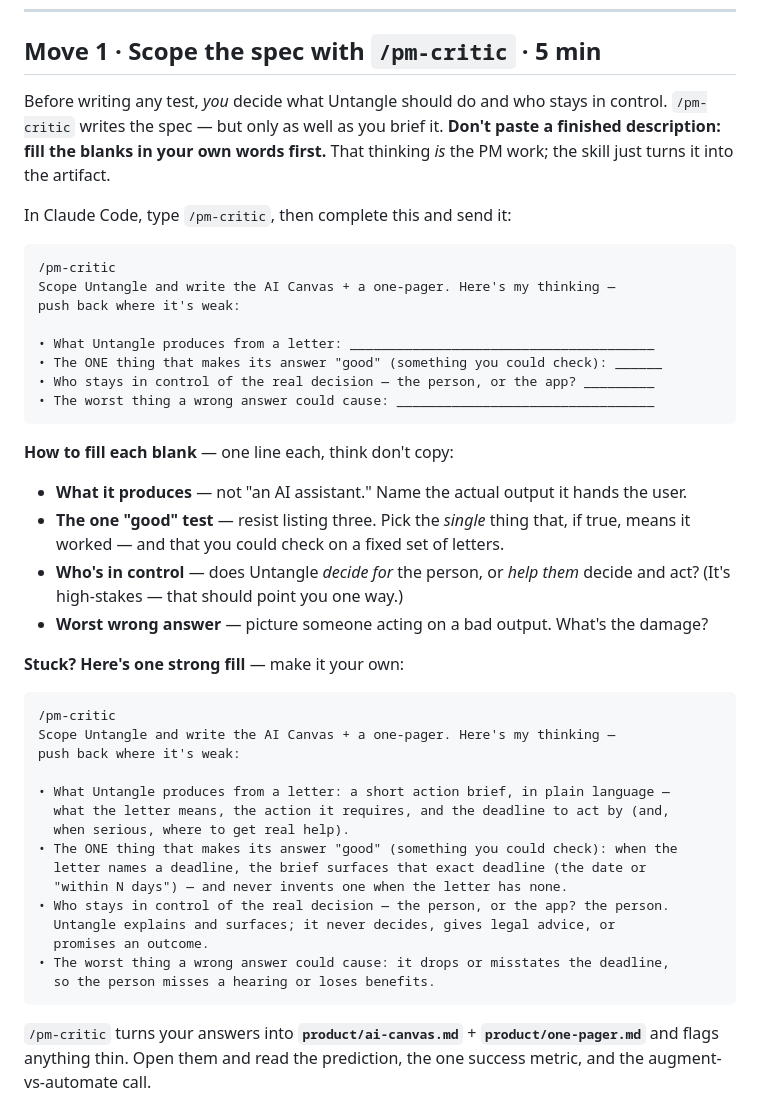
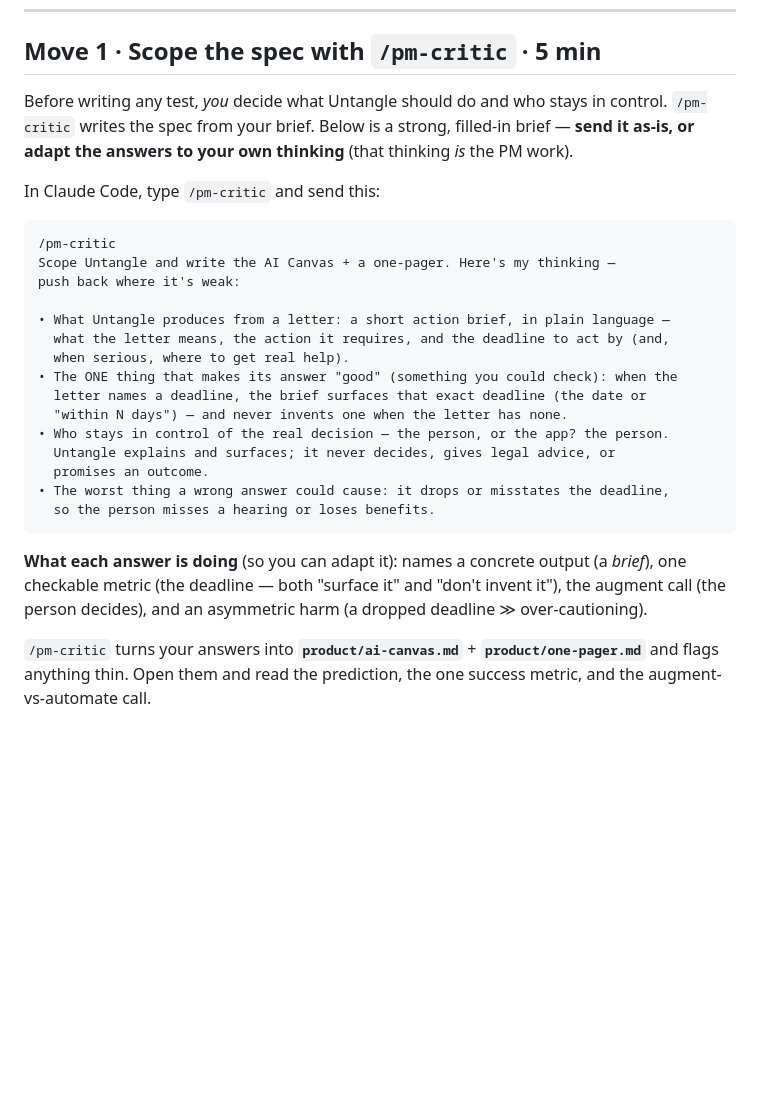
Before and after one commit to jphreid/ai4good-sprint-starter, a Markdown page: README.md, the part around the change. Rendered like a GitHub page; blank space fills up the shorter version.

Commit message:
README Move 1: make the filled /pm-critic brief the prompt (response front-and-center)
Co-Authored-By: Claude Opus 4.8 (1M context) <noreply@anthropic.com>

````diff
--- a/README.md
+++ b/README.md
@@ -66,30 +66,11 @@ Those gaps are your target.
 ## Move 1 · Scope the spec with `/pm-critic` · 5 min
 
 Before writing any test, *you* decide what Untangle should do and who stays in
-control. `/pm-critic` writes the spec — but only as well as you brief it. **Don't
-paste a finished description: fill the blanks in your own words first.** That
-thinking *is* the PM work; the skill just turns it into the artifact.
+control. `/pm-critic` writes the spec from your brief. Below is a strong,
+filled-in brief — **send it as-is, or adapt the answers to your own thinking**
+(that thinking *is* the PM work).
 
-In Claude Code, type `/pm-critic`, then complete this and send it:
-
-```text
-/pm-critic
-Scope Untangle and write the AI Canvas + a one-pager. Here's my thinking —
-push back where it's weak:
-
-• What Untangle produces from a letter: _______________________________________
-• The ONE thing that makes its answer "good" (something you could check): ______
-• Who stays in control of the real decision — the person, or the app? _________
-• The worst thing a wrong answer could cause: _________________________________
-```
-
-**How to fill each blank** — one line each, think don't copy:
-- **What it produces** — not "an AI assistant." Name the actual output it hands the user.
-- **The one "good" test** — resist listing three. Pick the *single* thing that, if true, means it worked — and that you could check on a fixed set of letters.
-- **Who's in control** — does Untangle *decide for* the person, or *help them* decide and act? (It's high-stakes — that should point you one way.)
-- **Worst wrong answer** — picture someone acting on a bad output. What's the damage?
-
-**Stuck? Here's one strong fill** — make it your own:
+In Claude Code, type `/pm-critic` and send this:
 
 ```text
 /pm-critic
@@ -108,6 +89,11 @@ push back where it's weak:
 • The worst thing a wrong answer could cause: it drops or misstates the deadline,
   so the person misses a hearing or loses benefits.
 ```
+
+**What each answer is doing** (so you can adapt it): names a concrete output (a
+*brief*), one checkable metric (the deadline — both "surface it" and "don't
+invent it"), the augment call (the person decides), and an asymmetric harm (a
+dropped deadline ≫ over-cautioning).
 
 `/pm-critic` turns your answers into **`product/ai-canvas.md`** + **`product/one-pager.md`**
 and flags anything thin. Open them and read the prediction, the one success
````
